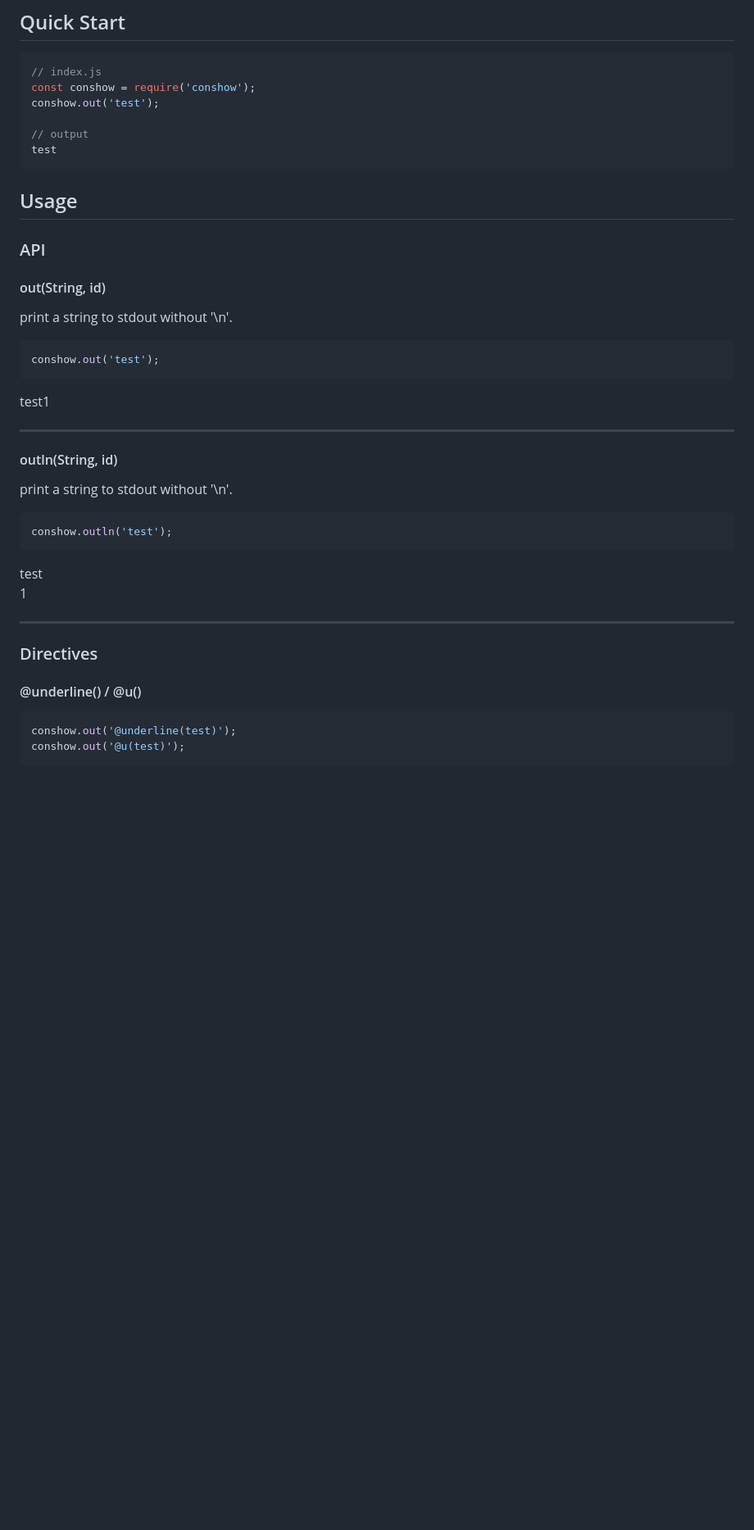
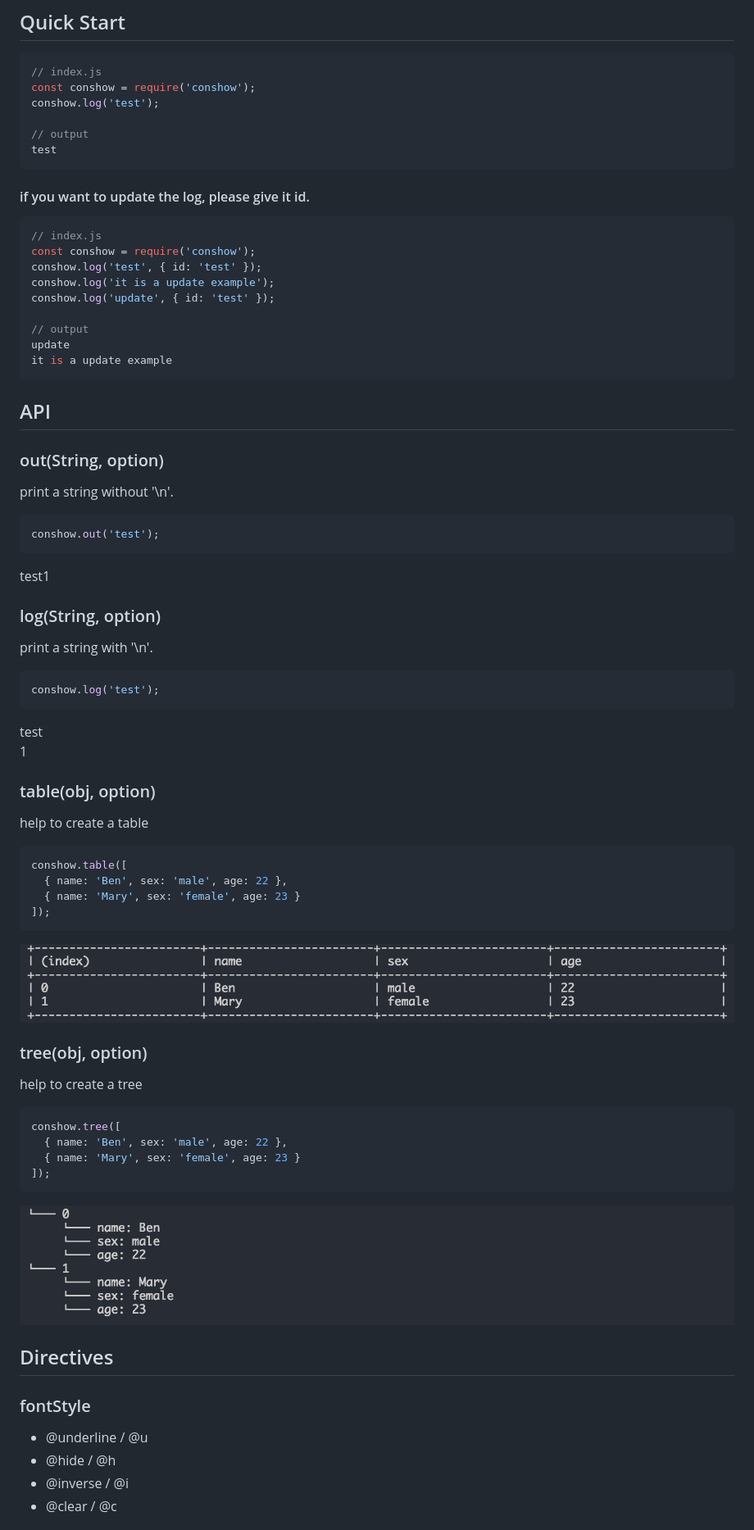
Before and after one commit to Ziphwy/conshow, a Markdown page: README.md, the part around one of its changes. Shown at 82% size. Drawn GitHub-style; pictures changed too: image/table.png (added), image/tree.png (added); blank space fills up the shorter version.

````diff
--- a/README.md
+++ b/README.md
@@ -12,33 +12,67 @@ npm install conshow --save-dev
 ```js
 // index.js
 const conshow = require('conshow');
-conshow.out('test');
+conshow.log('test');
 
 // output
 test
 ```
 
-## Usage
-### API
-#### out(String, id)
-print a string to stdout without '\n'.
+#### if you want to update the log, please give it id.
+
+```js
+// index.js
+const conshow = require('conshow');
+conshow.log('test', { id: 'test' });
+conshow.log('it is a update example');
+conshow.log('update', { id: 'test' });
+
+// output
+update
+it is a update example
+```
+
+## API
+### out(String, option)
+print a string without '\n'.
 ```js
 conshow.out('test');
 ```
 <div style="background: #333;color:#eee">test<span style="background: #eee;color: #eee">1</span></div>
 
-***
-#### outln(String, id)
-print a string to stdout without '\n'.
+### log(String, option)
+print a string with '\n'.
 ```js
-conshow.outln('test');
+conshow.log('test');
 ```
 <div style="background: #333;color:#eee;padding:0.3em;">test<br><span style="background: #eee;color: #eee">1</span></div>
 
-***
-### Directives
+### table(obj, option)
+help to create a table
+```js
+conshow.table([
+  { name: 'Ben', sex: 'male', age: 22 },
+  { name: 'Mary', sex: 'female', age: 23 }
+]);
+```
+<img src="./image/table.png">
 
-#### @underline() / @u()
+### tree(obj, option)
+help to create a tree
 ```js
-conshow.out('@underline(test)');
-conshow.out('@u(test)');
+conshow.tree([
+  { name: 'Ben', sex: 'male', age: 22 },
+  { name: 'Mary', sex: 'female', age: 23 }
+]);
+```
+<img src="./image/tree.png">
+
+
+## Directives
+
+### fontStyle
+* @underline / @u
+* @hide / @h
+* @inverse / @i
+* @clear / @c
+
````
Also changed, not shown: other parts of README.md (+62 -9 lines), 8 other files.
